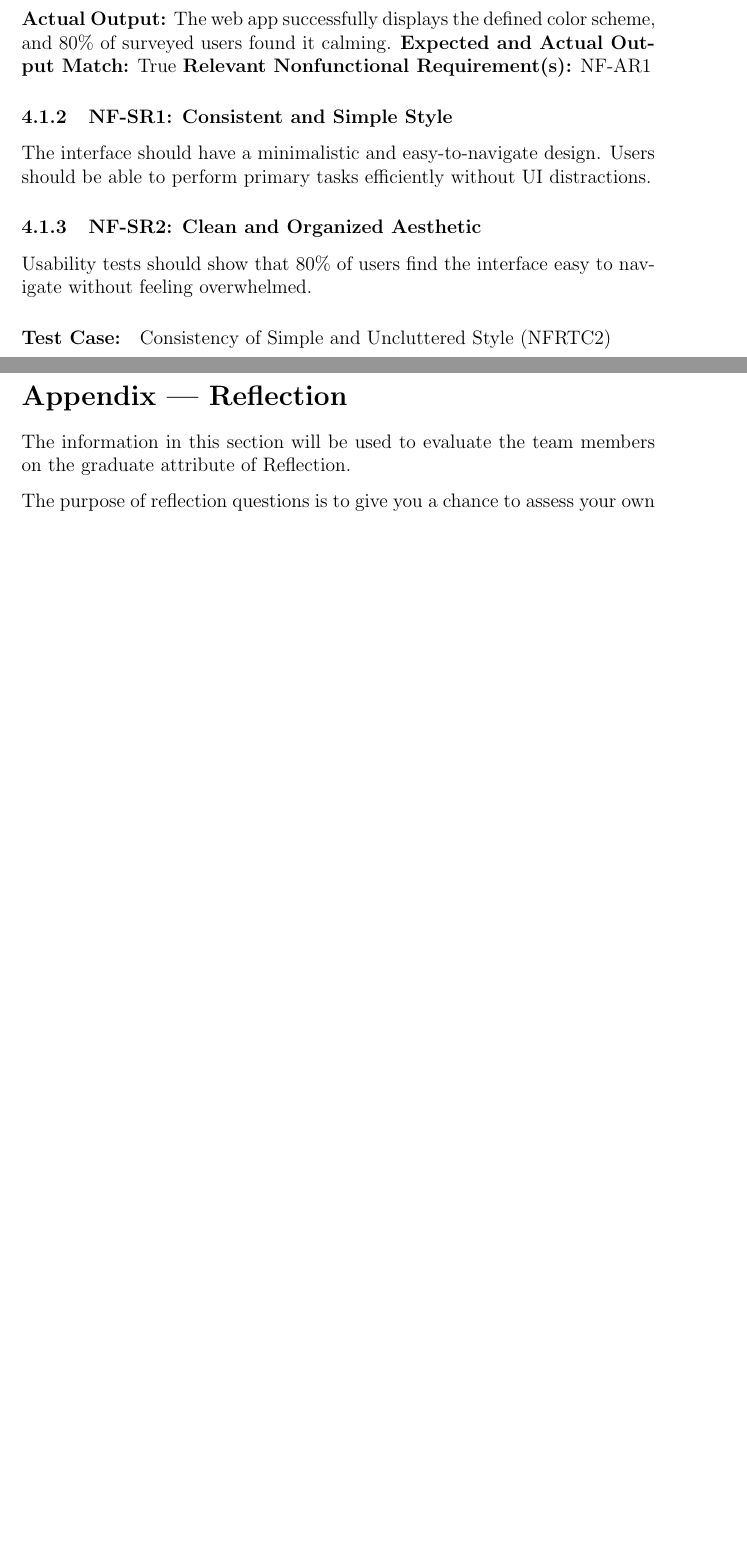
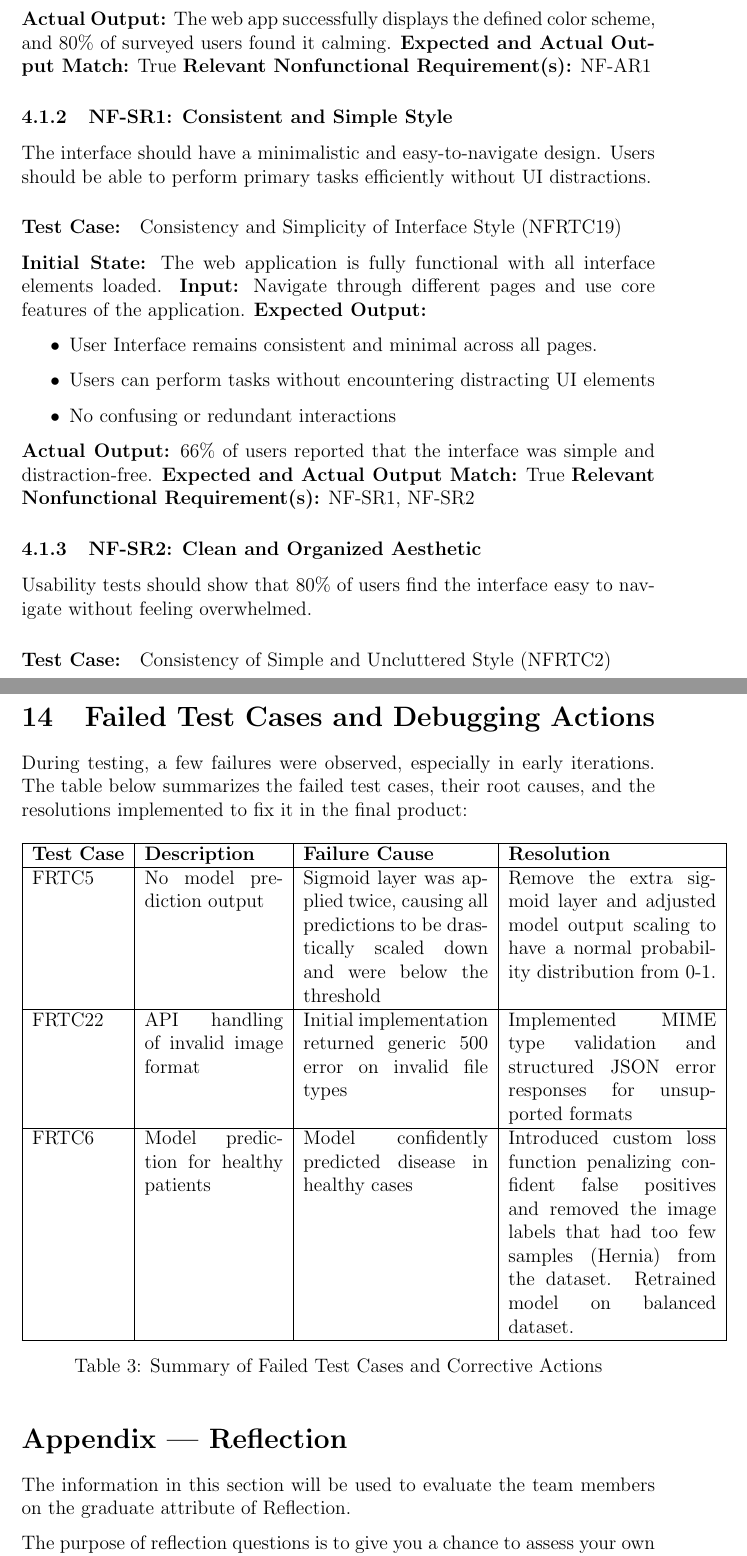
Before and after one commit to harrisonchiu/xray, a LaTeX document (docs/VnVReport/VnVReport.tex): two parts of pages 20 and 41 of 45 before the commit and two parts of pages 20 and 42 of 47 after it, joined at a grey line, cut so that both start at the same text, the shorter picture padded with empty space. Compiled offline with pdfLaTeX.

Commit message:
Add finalized VnVReport that addresses Github feedback
Co-authored-by: Harrison Chiu <32177072+harrisonchiu@users.noreply.github.com>
Co-authored-by: Hamza Issa <issah3@mcmaster.ca>
Co-authored-by: Ahmad Hamadi <ahmadhamadi2002@gmail.com>
Co-authored-by: Gurnoor Bal <balgurnoor8@gmail.com>
Co-authored-by: Jared Paul <pauljared48@gmail.com>

```diff
--- a/docs/VnVReport/VnVReport.tex
+++ b/docs/VnVReport/VnVReport.tex
@@ -363,6 +365,20 @@ User surveys indicate that at least 75\% of users feel the color scheme contribu
 \subsubsection{NF-SR1: Consistent and Simple Style}
 The interface should have a minimalistic and easy-to-navigate design.
 Users should be able to perform primary tasks efficiently without UI distractions.
+
+\paragraph{Test Case:} Consistency and Simplicity of Interface Style (NFRTC19)
+
+\textbf{Initial State:} The web application is fully functional with all interface elements loaded.
+\textbf{Input:} Navigate through different pages and use core features of the application.
+\textbf{Expected Output:}
+\begin{itemize}
+    \item User Interface remains consistent and minimal across all pages.
+    \item Users can perform tasks without encountering distracting UI elements
+    \item No confusing or redundant interactions
+\end{itemize}
+\textbf{Actual Output:} 66\% of users reported that the interface was simple and distraction-free.
+\textbf{Expected and Actual Output Match:} True
+\textbf{Relevant Nonfunctional Requirement(s):} NF-SR1, NF-SR2
 
 \subsubsection{NF-SR2: Clean and Organized Aesthetic}
 Usability tests should show that 80\% of users find the interface easy to navigate without feeling overwhelmed.
@@ -993,6 +1015,30 @@ Increasing test coverage for API services, form validation, and error handling w
 
 
 
+
+\section{Failed Test Cases and Debugging Actions}
+% Feedback addressed - add failed test cases that occurred
+During testing, a few failures were observed, especially in early iterations. The table below summarizes the failed test cases, their root causes, and the resolutions implemented to fix it in the final product:
+
+\begin{table}[h!]
+\centering
+\begin{tabular}{|p{2cm}|p{3cm}|p{4cm}|p{4.5cm}|}
+\hline
+\textbf{Test Case} & \textbf{Description} & \textbf{Failure Cause} & \textbf{Resolution} \\
+\hline
+FRTC5 & No model prediction output & Sigmoid layer was applied twice, causing all predictions to be drastically scaled down and were below the threshold & Remove the extra sigmoid layer and adjusted model output scaling to have a normal probability distribution from 0-1. \\
+\hline
+FRTC22 & API handling of invalid image format & Initial implementation returned generic 500 error on invalid file types & Implemented MIME type validation and structured JSON error responses for unsupported formats \\
+\hline
+FRTC6 & Model prediction for healthy patients & Model confidently predicted disease in healthy cases & Introduced custom loss function penalizing confident false positives and removed the image labels that had too few samples (Hernia) from the dataset. Retrained model on balanced dataset. \\
+\hline
+\end{tabular}
+\caption{Summary of Failed Test Cases and Corrective Actions}
+\label{tab:failed-tests}
+\end{table}
+
+
+
 \section*{Appendix --- Reflection}
 
 The information in this section will be used to evaluate the team members on the
```
Also changed, not shown: docs/VnVReport/VnVReport.pdf, docs/VnVReport/VnVReport.tex (38 more changed lines).
